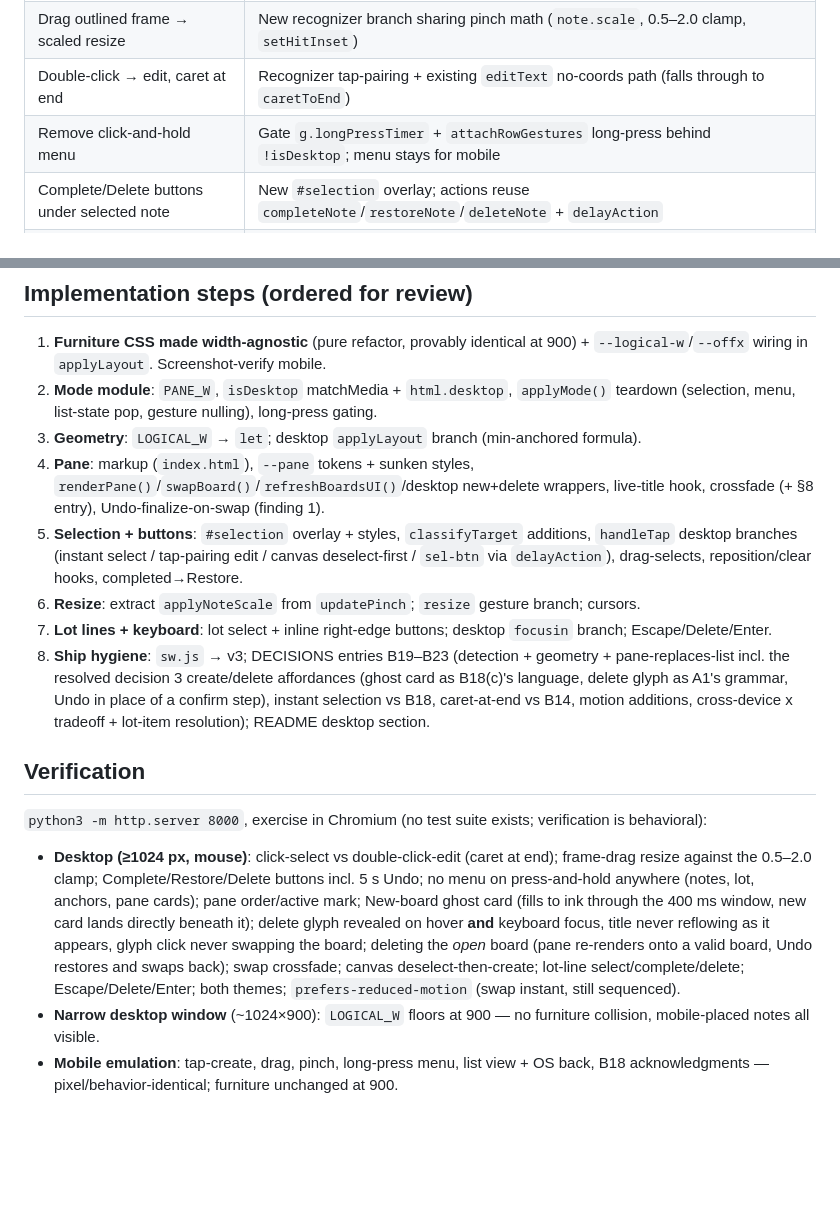
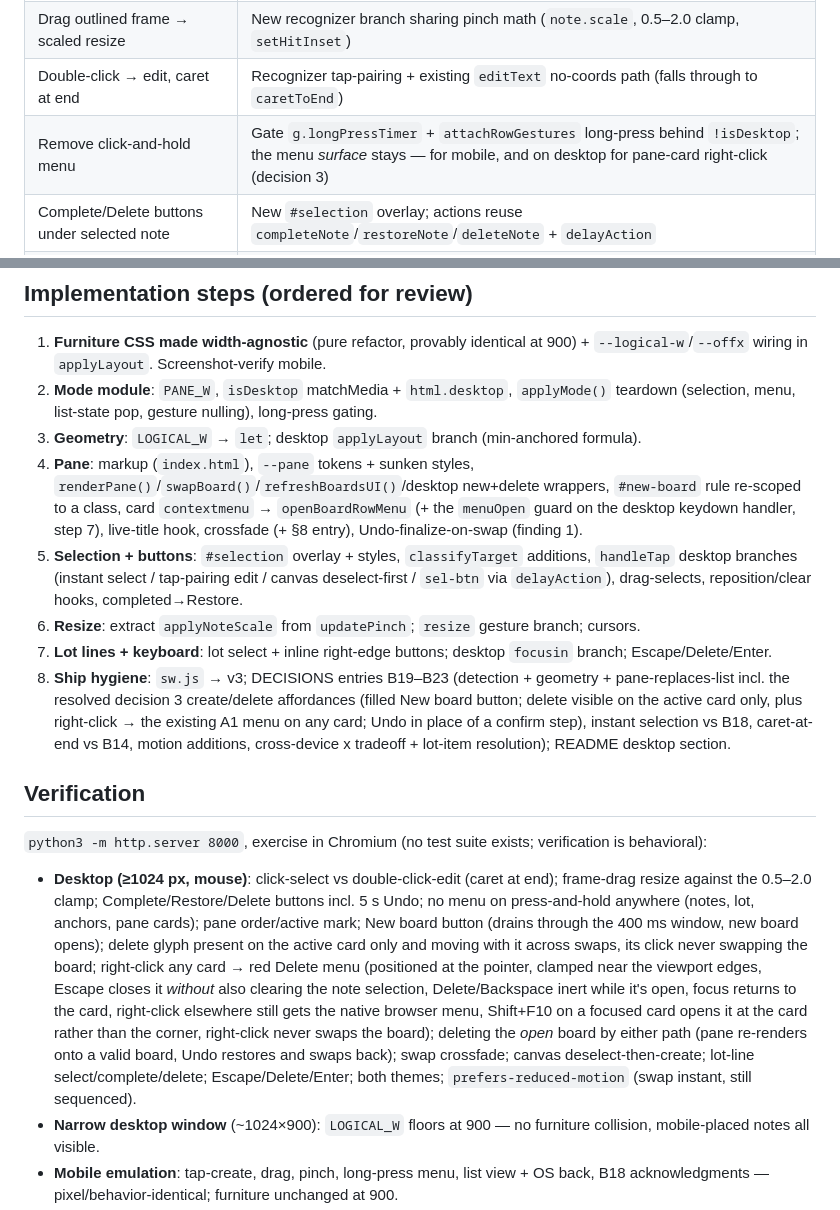
Before and after one commit to aboveaveragerob/TheBoards, a Markdown page: DESKTOP-MODE-PLAN.md, 2 parts joined by grey strips. Drawn GitHub-style; blank space fills up the shorter version.

```diff
--- a/DESKTOP-MODE-PLAN.md
+++ b/DESKTOP-MODE-PLAN.md
@@ -24,7 +24,7 @@ Binding constraints (from `DECISIONS.md` — PRD.md/UIUX.md are referenced but n
 | Click note → select, not type | Selection state gating `handleTap`'s note branch (`app.js` §7/§8) |
 | Drag outlined frame → scaled resize | New recognizer branch sharing pinch math (`note.scale`, 0.5–2.0 clamp, `setHitInset`) |
 | Double-click → edit, caret at end | Recognizer tap-pairing + existing `editText` no-coords path (falls through to `caretToEnd`) |
-| Remove click-and-hold menu | Gate `g.longPressTimer` + `attachRowGestures` long-press behind `!isDesktop`; menu stays for mobile |
+| Remove click-and-hold menu | Gate `g.longPressTimer` + `attachRowGestures` long-press behind `!isDesktop`; the menu *surface* stays — for mobile, and on desktop for pane-card right-click (decision 3) |
 | Complete/Delete buttons under selected note | New `#selection` overlay; actions reuse `completeNote`/`restoreNote`/`deleteNote` + `delayAction` |
 | Muted red / muted green, contrasting text | Existing `--danger`/`--accent-restore` as fills paired with `--paper` text (contrast verified below) |
 | Expand width, scale-to-fit, no distortion | Desktop branch in `applyLayout` — min-anchored uniform scale (below) |
@@ -124,17 +131,17 @@ One desktop-gated `document` keydown: **Escape** = blur edit, else deselect; **D
 1. **Furniture CSS made width-agnostic** (pure refactor, provably identical at 900) + `--logical-w`/`--offx` wiring in `applyLayout`. Screenshot-verify mobile.
 2. **Mode module**: `PANE_W`, `isDesktop` matchMedia + `html.desktop`, `applyMode()` teardown (selection, menu, list-state pop, gesture nulling), long-press gating.
 3. **Geometry**: `LOGICAL_W` → `let`; desktop `applyLayout` branch (min-anchored formula).
-4. **Pane**: markup (`index.html`), `--pane` tokens + sunken styles, `renderPane()`/`swapBoard()`/`refreshBoardsUI()`/desktop new+delete wrappers, live-title hook, crossfade (+ §8 entry), Undo-finalize-on-swap (finding 1).
+4. **Pane**: markup (`index.html`), `--pane` tokens + sunken styles, `renderPane()`/`swapBoard()`/`refreshBoardsUI()`/desktop new+delete wrappers, `#new-board` rule re-scoped to a class, card `contextmenu` → `openBoardRowMenu` (+ the `menuOpen` guard on the desktop keydown handler, step 7), live-title hook, crossfade (+ §8 entry), Undo-finalize-on-swap (finding 1).
 5. **Selection + buttons**: `#selection` overlay + styles, `classifyTarget` additions, `handleTap` desktop branches (instant select / tap-pairing edit / canvas deselect-first / `sel-btn` via `delayAction`), drag-selects, reposition/clear hooks, completed→Restore.
 6. **Resize**: extract `applyNoteScale` from `updatePinch`; `resize` gesture branch; cursors.
 7. **Lot lines + keyboard**: lot select + inline right-edge buttons; desktop `focusin` branch; Escape/Delete/Enter.
-8. **Ship hygiene**: `sw.js` → v3; DECISIONS entries B19–B23 (detection + geometry + pane-replaces-list incl. the resolved decision 3 create/delete affordances (ghost card as B18(c)'s language, delete glyph as A1's grammar, Undo in place of a confirm step), instant selection vs B18, caret-at-end vs B14, motion additions, cross-device x tradeoff + lot-item resolution); README desktop section.
+8. **Ship hygiene**: `sw.js` → v3; DECISIONS entries B19–B23 (detection + geometry + pane-replaces-list incl. the resolved decision 3 create/delete affordances (filled New board button; delete visible on the active card only, plus right-click → the existing A1 menu on any card; Undo in place of a confirm step), instant selection vs B18, caret-at-end vs B14, motion additions, cross-device x tradeoff + lot-item resolution); README desktop section.
 
 ## Verification
 
 `python3 -m http.server 8000`, exercise in Chromium (no test suite exists; verification is behavioral):
 
-- **Desktop (≥1024 px, mouse)**: click-select vs double-click-edit (caret at end); frame-drag resize against the 0.5–2.0 clamp; Complete/Restore/Delete buttons incl. 5 s Undo; no menu on press-and-hold anywhere (notes, lot, anchors, pane cards); pane order/active mark; New-board ghost card (fills to ink through the 400 ms window, new card lands directly beneath it); delete glyph revealed on hover **and** keyboard focus, title never reflowing as it appears, glyph click never swapping the board; deleting the *open* board (pane re-renders onto a valid board, Undo restores and swaps back); swap crossfade; canvas deselect-then-create; lot-line select/complete/delete; Escape/Delete/Enter; both themes; `prefers-reduced-motion` (swap instant, still sequenced).
+- **Desktop (≥1024 px, mouse)**: click-select vs double-click-edit (caret at end); frame-drag resize against the 0.5–2.0 clamp; Complete/Restore/Delete buttons incl. 5 s Undo; no menu on press-and-hold anywhere (notes, lot, anchors, pane cards); pane order/active mark; New board button (drains through the 400 ms window, new board opens); delete glyph present on the active card only and moving with it across swaps, its click never swapping the board; right-click any card → red Delete menu (positioned at the pointer, clamped near the viewport edges, Escape closes it *without* also clearing the note selection, Delete/Backspace inert while it's open, focus returns to the card, right-click elsewhere still gets the native browser menu, Shift+F10 on a focused card opens it at the card rather than the corner, right-click never swaps the board); deleting the *open* board by either path (pane re-renders onto a valid board, Undo restores and swaps back); swap crossfade; canvas deselect-then-create; lot-line select/complete/delete; Escape/Delete/Enter; both themes; `prefers-reduced-motion` (swap instant, still sequenced).
 - **Narrow desktop window** (~1024×900): `LOGICAL_W` floors at 900 — no furniture collision, mobile-placed notes all visible.
 - **Mobile emulation**: tap-create, drag, pinch, long-press menu, list view + OS back, B18 acknowledgments — pixel/behavior-identical; furniture unchanged at 900.
 - **Mode flip**: cross 1024 px both directions mid-selection, mid-edit, and with the list open — clean teardown, no stuck gesture, no resurrected list on OS back.
```
Also changed, not shown: other parts of DESKTOP-MODE-PLAN.md (+13 -6 lines).
